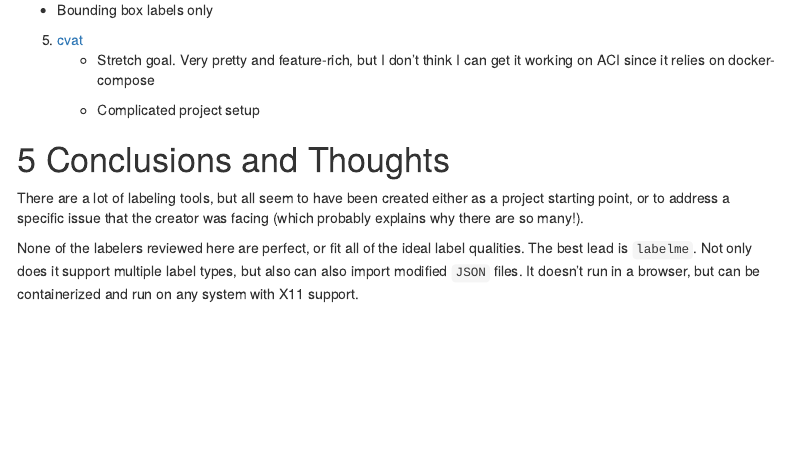
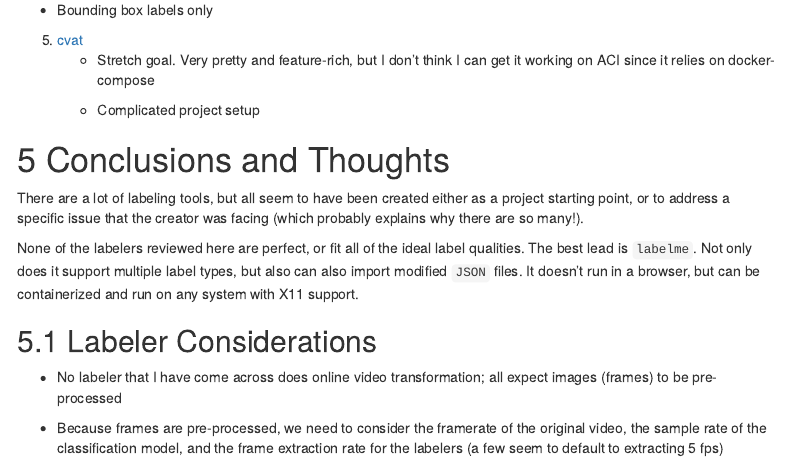
Before and after one commit to behav/project-mgmt, an R Markdown document (labeling_tools.Rmd): the page in a window 1100 px wide, from 3010 px down. Rendered offline with R 4.5, knitr and Pandoc, with nearby package versions; menus at the side of the page are left out.

Commit message:
update labeling tools

```diff
--- a/labeling_tools.Rmd
+++ b/labeling_tools.Rmd
@@ -181,3 +181,11 @@ ideal label qualities. The best lead is `labelme`. Not only does it support
 multiple label types, but also can also import modified `JSON` files. It
 doesn't run in a browser, but can be containerized and run on any system with
 X11 support.
+
+## Labeler Considerations
+- No labeler that I have come across does online video transformation; all
+expect images (frames) to be pre-processed
+
+- Because frames are pre-processed, we need to consider the framerate of the
+original video, the sample rate of the classification model, and the frame
+extraction rate for the labelers (a few seem to default to extracting 5 fps)
```
